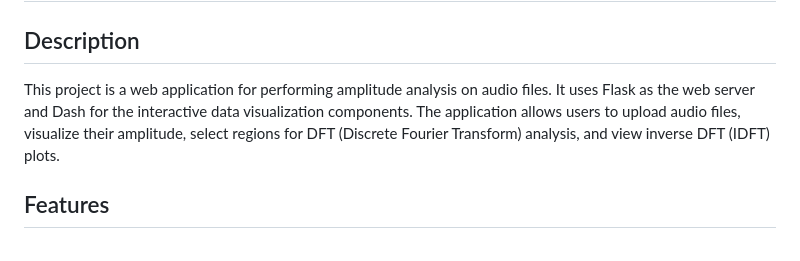
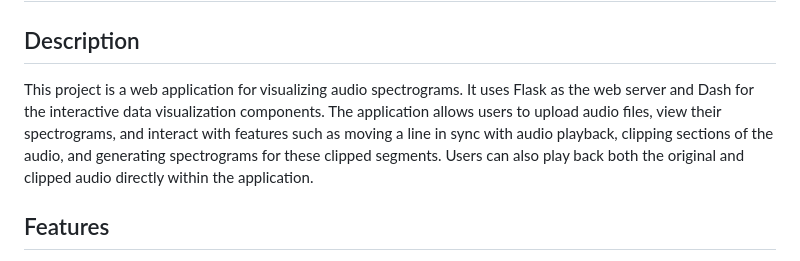
Before and after one commit to kingback156/Audio-Spectrogram-Viewer, a Markdown page: README.md, the part around the change. Drawn GitHub-style.

```diff
--- a/README.md
+++ b/README.md
@@ -1,8 +1,7 @@
 # Audio-Spectrogram-Viewer
 
 ## Description
-
-This project is a web application for performing amplitude analysis on audio files. It uses Flask as the web server and Dash for the interactive data visualization components. The application allows users to upload audio files, visualize their amplitude, select regions for DFT (Discrete Fourier Transform) analysis, and view inverse DFT (IDFT) plots.
+This project is a web application for visualizing audio spectrograms. It uses Flask as the web server and Dash for the interactive data visualization components. The application allows users to upload audio files, view their spectrograms, and interact with features such as moving a line in sync with audio playback, clipping sections of the audio, and generating spectrograms for these clipped segments. Users can also play back both the original and clipped audio directly within the application.
 
 ## Features
 - **Upload Audio File**: Users can upload an audio file in formats supported by `librosa`;
```
